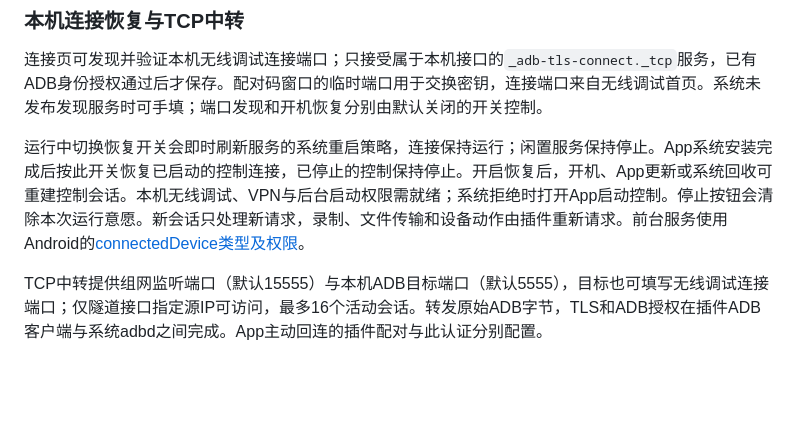
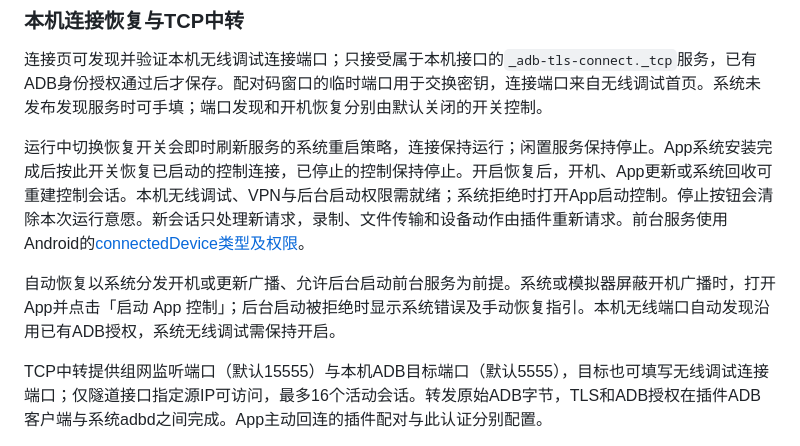
Before and after one commit to AmeiMiao/astrbot_phone_control, a Markdown page: helper/android-relay/README.md, the part around the change. Drawn GitHub-style; blank space fills up the shorter version.

```diff
--- a/helper/android-relay/README.md
+++ b/helper/android-relay/README.md
@@ -84,6 +84,8 @@ App scrcpy 模式在原生配置中提供推帧长边、频率、JPEG 质量和
 
 运行中切换恢复开关会即时刷新服务的系统重启策略，连接保持运行；闲置服务保持停止。App系统安装完成后按此开关恢复已启动的控制连接，已停止的控制保持停止。开启恢复后，开机、App更新或系统回收可重建控制会话。本机无线调试、VPN与后台启动权限需就绪；系统拒绝时打开App启动控制。停止按钮会清除本次运行意愿。新会话只处理新请求，录制、文件传输和设备动作由插件重新请求。前台服务使用Android的[connectedDevice类型及权限](https://developer.android.com/develop/background-work/services/fgs/service-types#connected-device)。
 
+自动恢复以系统分发开机或更新广播、允许后台启动前台服务为前提。系统或模拟器屏蔽开机广播时，打开App并点击「启动 App 控制」；后台启动被拒绝时显示系统错误及手动恢复指引。本机无线端口自动发现沿用已有ADB授权，系统无线调试需保持开启。
+
 TCP中转提供组网监听端口（默认15555）与本机ADB目标端口（默认5555），目标也可填写无线调试连接端口；仅隧道接口指定源IP可访问，最多16个活动会话。转发原始ADB字节，TLS和ADB授权在插件ADB客户端与系统adbd之间完成。App主动回连的插件配对与此认证分别配置。
 
 连接插件卡片可单独更改插件主机和端口，保存后停止再启动控制。Relay页面同时显示手机实际连接的插件地址和本机ADB端点，便于确认组网路径。
```
Also changed, not shown: CHANGELOG.md (+2 -0 lines), README.md (+4 -0 lines).
